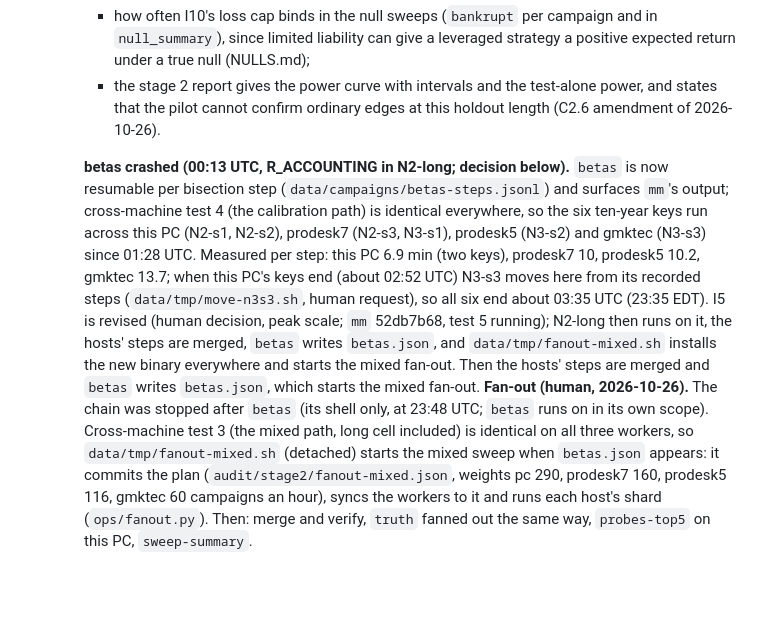
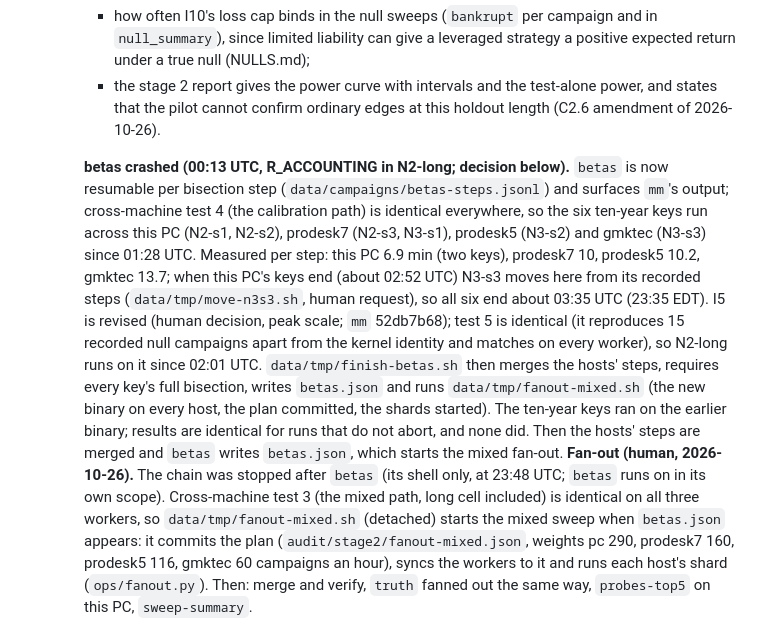
Before and after one commit to kleithegreat/moneymachine, a Markdown page: PROGRESS.md, the part around the change. GitHub-like rendering; blank space fills up the shorter version.

Commit message:
progress: test 5 identical; N2-long on the revised binary; betas.json and the fan-out follow automatically
Co-Authored-By: Claude Opus 5.5 <noreply@anthropic.com>

```diff
--- a/PROGRESS.md
+++ b/PROGRESS.md
@@ -15,7 +15,7 @@ Commands are `nix develop -c python -m cli <command>` (`-h` lists them). Criteri
      - how often I10's loss cap binds in the null sweeps (`bankrupt` per campaign and in `null_summary`), since limited liability can give a leveraged strategy a positive expected return under a true null (NULLS.md);
      - the stage 2 report gives the power curve with intervals and the test-alone power, and states that the pilot cannot confirm ordinary edges at this holdout length (C2.6 amendment of 2026-10-26).
 
-     **betas crashed (00:13 UTC, R_ACCOUNTING in N2-long; decision below).** `betas` is now resumable per bisection step (`data/campaigns/betas-steps.jsonl`) and surfaces `mm`'s output; cross-machine test 4 (the calibration path) is identical everywhere, so the six ten-year keys run across this PC (N2-s1, N2-s2), prodesk7 (N2-s3, N3-s1), prodesk5 (N3-s2) and gmktec (N3-s3) since 01:28 UTC. Measured per step: this PC 6.9 min (two keys), prodesk7 10, prodesk5 10.2, gmktec 13.7; when this PC's keys end (about 02:52 UTC) N3-s3 moves here from its recorded steps (`data/tmp/move-n3s3.sh`, human request), so all six end about 03:35 UTC (23:35 EDT). I5 is revised (human decision, peak scale; `mm` 52db7b68, test 5 running); N2-long then runs on it, the hosts' steps are merged, `betas` writes `betas.json`, and `data/tmp/fanout-mixed.sh` installs the new binary everywhere and starts the mixed fan-out. Then the hosts' steps are merged and `betas` writes `betas.json`, which starts the mixed fan-out.
+     **betas crashed (00:13 UTC, R_ACCOUNTING in N2-long; decision below).** `betas` is now resumable per bisection step (`data/campaigns/betas-steps.jsonl`) and surfaces `mm`'s output; cross-machine test 4 (the calibration path) is identical everywhere, so the six ten-year keys run across this PC (N2-s1, N2-s2), prodesk7 (N2-s3, N3-s1), prodesk5 (N3-s2) and gmktec (N3-s3) since 01:28 UTC. Measured per step: this PC 6.9 min (two keys), prodesk7 10, prodesk5 10.2, gmktec 13.7; when this PC's keys end (about 02:52 UTC) N3-s3 moves here from its recorded steps (`data/tmp/move-n3s3.sh`, human request), so all six end about 03:35 UTC (23:35 EDT). I5 is revised (human decision, peak scale; `mm` 52db7b68); test 5 is identical (it reproduces 15 recorded null campaigns apart from the kernel identity and matches on every worker), so N2-long runs on it since 02:01 UTC. `data/tmp/finish-betas.sh` then merges the hosts' steps, requires every key's full bisection, writes `betas.json` and runs `data/tmp/fanout-mixed.sh` (the new binary on every host, the plan committed, the shards started). The ten-year keys ran on the earlier binary; results are identical for runs that do not abort, and none did. Then the hosts' steps are merged and `betas` writes `betas.json`, which starts the mixed fan-out.
      **Fan-out (human, 2026-10-26).** The chain was stopped after `betas` (its shell only, at 23:48 UTC; `betas` runs on in its own scope). Cross-machine test 3 (the mixed path, long cell included) is identical on all three workers, so `data/tmp/fanout-mixed.sh` (detached) starts the mixed sweep when `betas.json` appears: it commits the plan (`audit/stage2/fanout-mixed.json`, weights pc 290, prodesk7 160, prodesk5 116, gmktec 60 campaigns an hour), syncs the workers to it and runs each host's shard (`ops/fanout.py`). Then: merge and verify, `truth` fanned out the same way, `probes-top5` on this PC, `sweep-summary`.
 
      Then the stage 2 exit is judged and reviewed.
```
